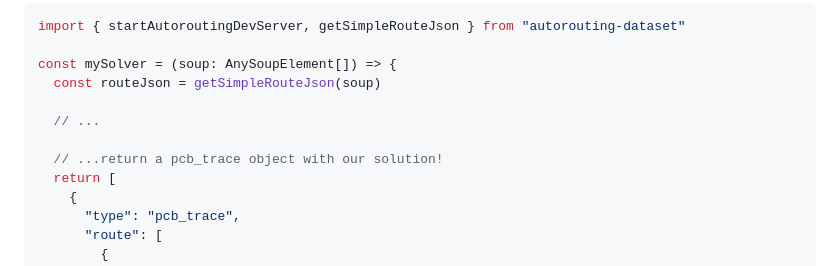
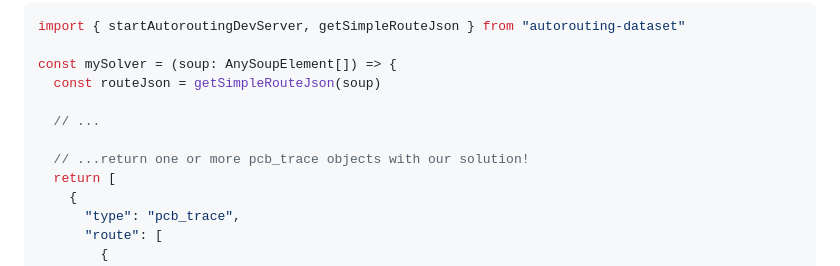
Before and after one commit to tscircuit/autorouting, a Markdown page: README.md, the part around the change. Rendered like a GitHub page.

```diff
--- a/README.md
+++ b/README.md
@@ -94,7 +94,7 @@ const mySolver = (soup: AnySoupElement[]) => {
 
   // ...
 
-  // ...return a pcb_trace object with our solution!
+  // ...return one or more pcb_trace objects with our solution!
   return [
     {
       "type": "pcb_trace",
```
